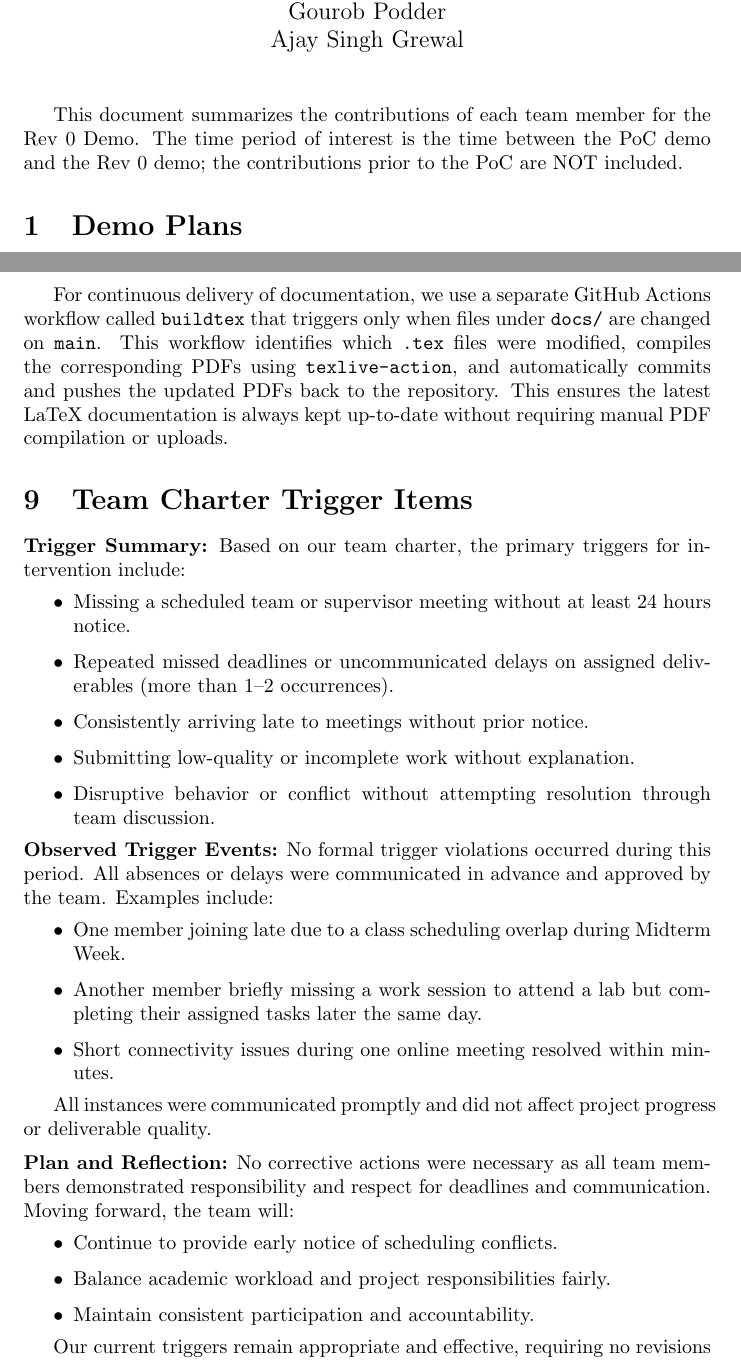
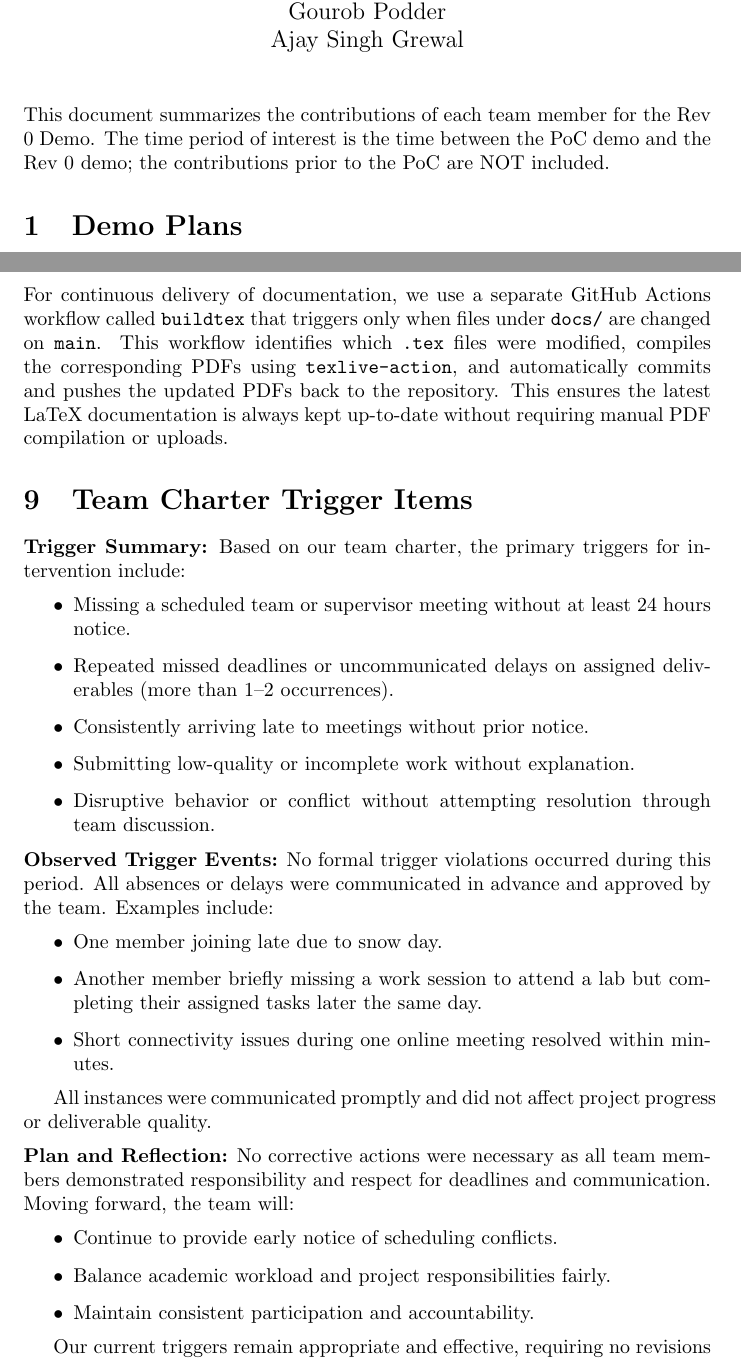
Before and after one commit to gkpodder/Capstone, a LaTeX document (docs/projMngmnt/Rev0_Team_Contrib.tex): two parts of pages 1 and 4 of 5, joined at a grey line, cut so that both start at the same text. Compiled offline with pdfLaTeX.

Commit message:
fixed formatting prod report

```diff
--- a/docs/projMngmnt/Rev0_Team_Contrib.tex
+++ b/docs/projMngmnt/Rev0_Team_Contrib.tex
@@ -18,7 +18,7 @@
 
 \maketitle
 
-This document summarizes the contributions of each team member for the Rev 0
+\noindent This document summarizes the contributions of each team member for the Rev 0
 Demo.  The time period of interest is the time between the PoC demo and the Rev
 0 demo; the contributions prior to the PoC are NOT included.
 
@@ -163,7 +163,7 @@ compatibility across versions. Test coverage is also checked using
 \texttt{pytest-cov}, and the workflow reports missing coverage while allowing
 the pipeline to continue so development is not blocked by coverage warnings.
 
-For continuous delivery of documentation, we use a separate GitHub Actions
+\noindent For continuous delivery of documentation, we use a separate GitHub Actions
 workflow called \texttt{buildtex} that triggers only when files under
 \texttt{docs/} are changed on \texttt{main}. This workflow identifies which
 \texttt{.tex} files were modified, compiles the corresponding PDFs using
@@ -191,8 +191,7 @@ for intervention include:
 during this period. All absences or delays were communicated in advance and
 approved by the team. Examples include:
 \begin{itemize}
-  \item One member joining late due to a class scheduling overlap during
-        Midterm Week.
+  \item One member joining late due to snow day.
   \item Another member briefly missing a work session to attend a lab but
         completing their assigned tasks later the same day.
   \item Short connectivity issues during one online meeting resolved within
```
Also changed, not shown: docs/projMngmnt/Rev0_Team_Contrib.pdf.
